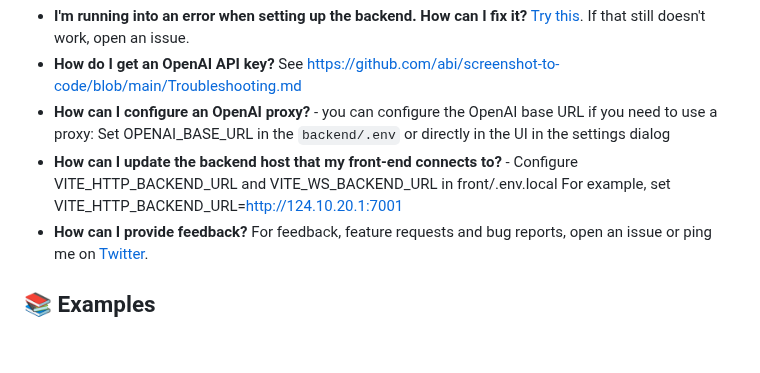
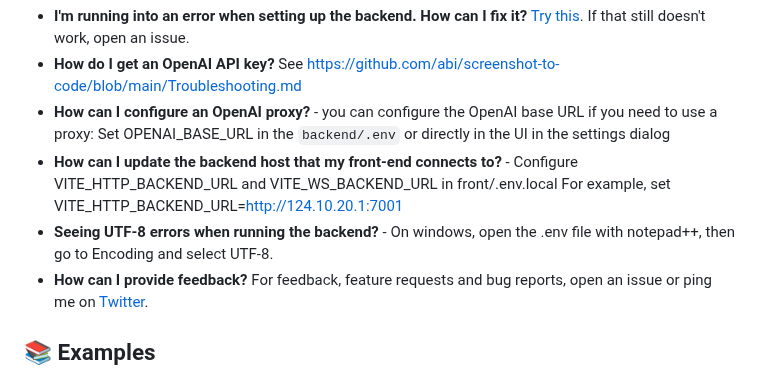
Before and after one commit to abi/screenshot-to-code, a Markdown page: README.md, the part around the change. Drawn GitHub-style; blank space fills up the shorter version.

```diff
--- a/README.md
+++ b/README.md
@@ -84,6 +84,7 @@ The app will be up and running at http://localhost:5173. Note that you can't dev
 - **How do I get an OpenAI API key?** See https://github.com/abi/screenshot-to-code/blob/main/Troubleshooting.md
 - **How can I configure an OpenAI proxy?** - you can configure the OpenAI base URL if you need to use a proxy: Set OPENAI_BASE_URL in the `backend/.env` or directly in the UI in the settings dialog
 - **How can I update the backend host that my front-end connects to?** - Configure VITE_HTTP_BACKEND_URL and VITE_WS_BACKEND_URL in front/.env.local For example, set VITE_HTTP_BACKEND_URL=http://124.10.20.1:7001
+- **Seeing UTF-8 errors when running the backend?** - On windows, open the .env file with notepad++, then go to Encoding and select UTF-8.
 - **How can I provide feedback?** For feedback, feature requests and bug reports, open an issue or ping me on [Twitter](https://twitter.com/_abi_).
 
 ## 📚 Examples
```
